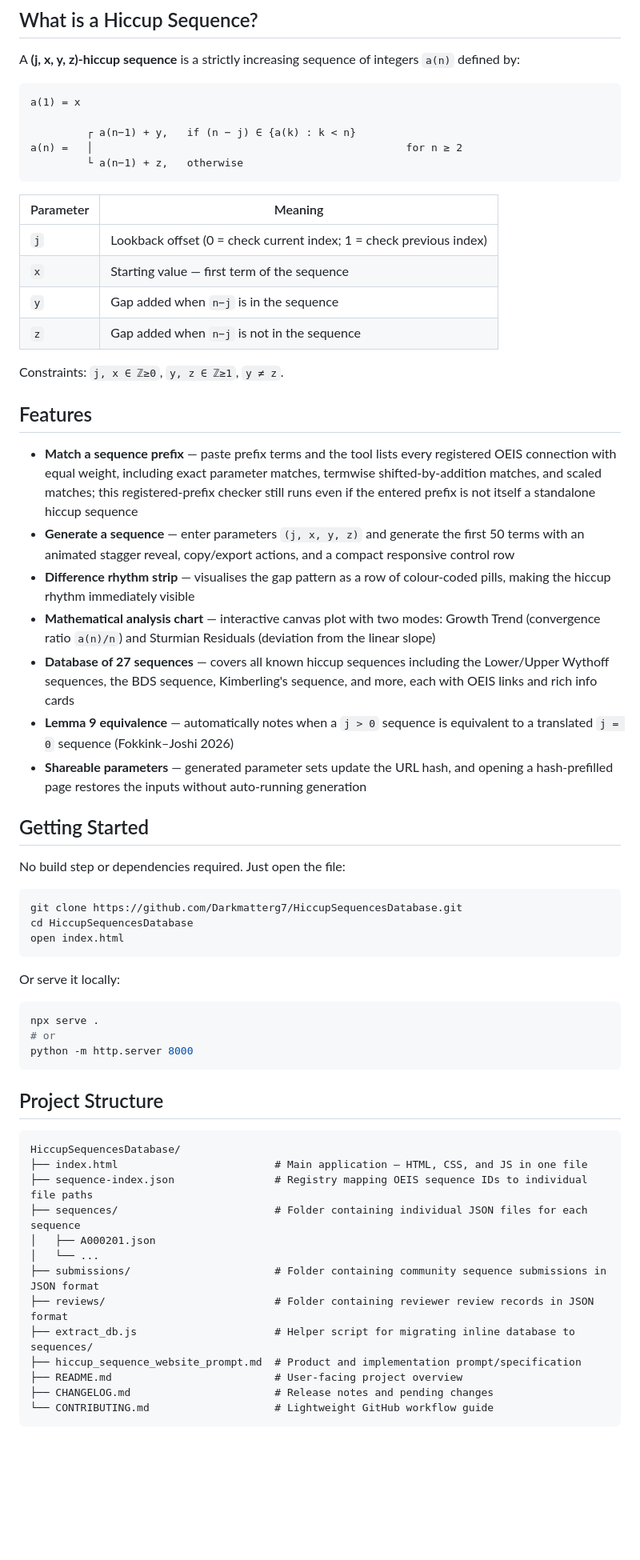
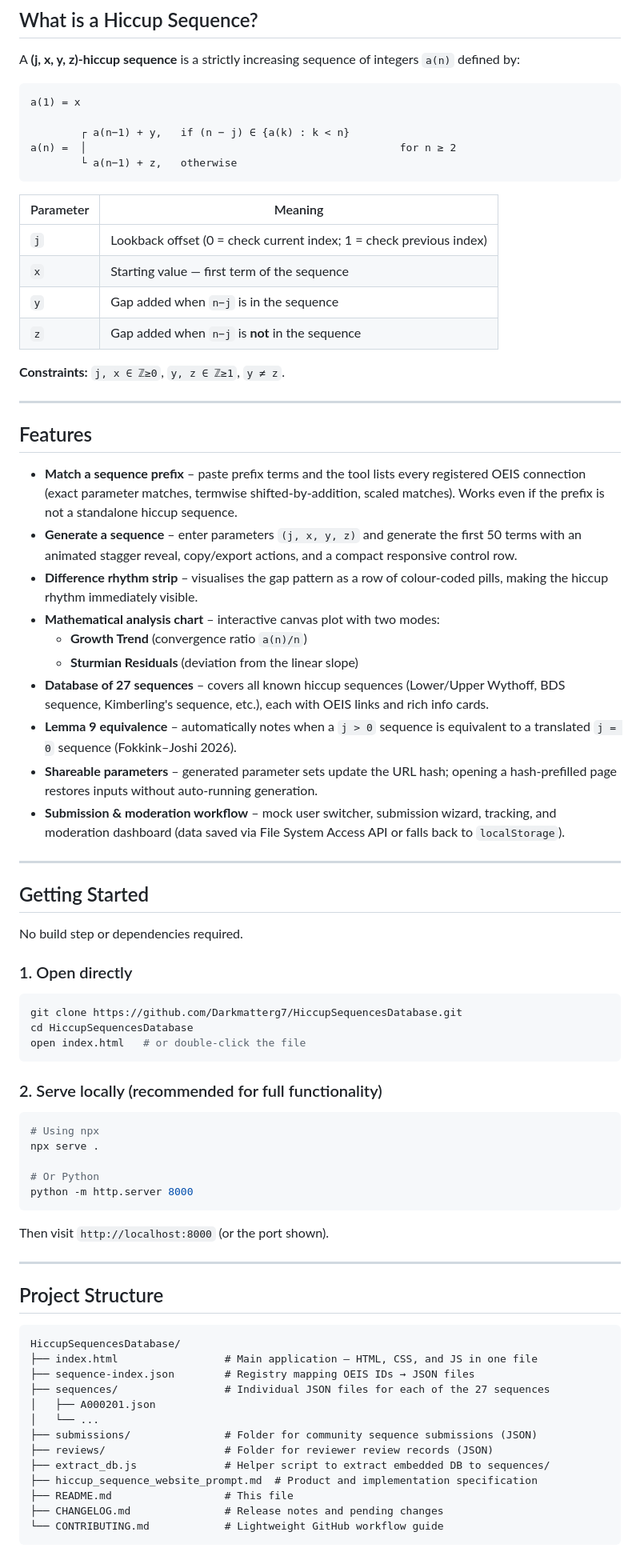
Before and after one commit to Darkmatterg7/HiccupSequencesDatabase, a Markdown page: README.md, the part around one of its changes. Shown at 80% size. GitHub-like rendering; blank space fills up the shorter version.

````diff
--- a/README.md
+++ b/README.md
@@ -11,62 +14,77 @@ A **(j, x, y, z)-hiccup sequence** is a strictly increasing sequence of integers
 ```
 a(1) = x
 
-         ┌ a(n−1) + y,   if (n − j) ∈ {a(k) : k < n}
-a(n) =   │                                                  for n ≥ 2
-         └ a(n−1) + z,   otherwise
+        ┌ a(n−1) + y,   if (n − j) ∈ {a(k) : k < n}
+a(n) =  │                                                  for n ≥ 2
+        └ a(n−1) + z,   otherwise
 ```
 
 | Parameter | Meaning |
 |-----------|---------|
-| `j` | Lookback offset (0 = check current index; 1 = check previous index) |
-| `x` | Starting value — first term of the sequence |
-| `y` | Gap added when `n−j` is in the sequence |
-| `z` | Gap added when `n−j` is not in the sequence |
+| `j`       | Lookback offset (0 = check current index; 1 = check previous index) |
+| `x`       | Starting value — first term of the sequence |
+| `y`       | Gap added when `n−j` is in the sequence |
+| `z`       | Gap added when `n−j` is **not** in the sequence |
 
-Constraints: `j, x ∈ ℤ≥0`, `y, z ∈ ℤ≥1`, `y ≠ z`.
+**Constraints:** `j, x ∈ ℤ≥0`, `y, z ∈ ℤ≥1`, `y ≠ z`.
+
+---
 
 ## Features
 
-- **Match a sequence prefix** — paste prefix terms and the tool lists every registered OEIS connection with equal weight, including exact parameter matches, termwise shifted-by-addition matches, and scaled matches; this registered-prefix checker still runs even if the entered prefix is not itself a standalone hiccup sequence
-- **Generate a sequence** — enter parameters `(j, x, y, z)` and generate the first 50 terms with an animated stagger reveal, copy/export actions, and a compact responsive control row
-- **Difference rhythm strip** — visualises the gap pattern as a row of colour-coded pills, making the hiccup rhythm immediately visible
-- **Mathematical analysis chart** — interactive canvas plot with two modes: Growth Trend (convergence ratio `a(n)/n`) and Sturmian Residuals (deviation from the linear slope)
-- **Database of 27 sequences** — covers all known hiccup sequences including the Lower/Upper Wythoff sequences, the BDS sequence, Kimberling's sequence, and more, each with OEIS links and rich info cards
-- **Lemma 9 equivalence** — automatically notes when a `j > 0` sequence is equivalent to a translated `j = 0` sequence (Fokkink–Joshi 2026)
-- **Shareable parameters** — generated parameter sets update the URL hash, and opening a hash-prefilled page restores the inputs without auto-running generation
+- **Match a sequence prefix** – paste prefix terms and the tool lists every registered OEIS connection (exact parameter matches, termwise shifted‑by‑addition, scaled matches). Works even if the prefix is not a standalone hiccup sequence.
+- **Generate a sequence** – enter parameters `(j, x, y, z)` and generate the first 50 terms with an animated stagger reveal, copy/export actions, and a compact responsive control row.
+- **Difference rhythm strip** – visualises the gap pattern as a row of colour‑coded pills, making the hiccup rhythm immediately visible.
+- **Mathematical analysis chart** – interactive canvas plot with two modes:
+  - **Growth Trend** (convergence ratio `a(n)/n`)
+  - **Sturmian Residuals** (deviation from the linear slope)
+- **Database of 27 sequences** – covers all known hiccup sequences (Lower/Upper Wythoff, BDS sequence, Kimberling's sequence, etc.), each with OEIS links and rich info cards.
+- **Lemma 9 equivalence** – automatically notes when a `j > 0` sequence is equivalent to a translated `j = 0` sequence (Fokkink–Joshi 2026).
+- **Shareable parameters** – generated parameter sets update the URL hash; opening a hash‑prefilled page restores inputs without auto‑running generation.
+- **Submission & moderation workflow** – mock user switcher, submission wizard, tracking, and moderation dashboard (data saved via File System Access API or falls back to `localStorage`).
+
+---
 
 ## Getting Started
 
-No build step or dependencies required. Just open the file:
+No build step or dependencies required.
+
+### 1. Open directly
 
 ```bash
 git clone https://github.com/Darkmatterg7/HiccupSequencesDatabase.git
 cd HiccupSequencesDatabase
-open index.html
+open index.html   # or double‑click the file
 ```
 
-Or serve it locally:
+### 2. Serve locally (recommended for full functionality)
 
 ```bash
+# Using npx
 npx serve .
-# or
+
+# Or Python
 python -m http.server 8000
 ```
+
+Then visit `http://localhost:8000` (or the port shown).
+
+---
 
 ## Project Structure
 
 ```
 HiccupSequencesDatabase/
-├── index.html                         # Main application — HTML, CSS, and JS in one file
-├── sequence-index.json                # Registry mapping OEIS sequence IDs to individual file paths
-├── sequences/                         # Folder containing individual JSON files for each sequence
+├── index.html                 # Main application — HTML, CSS, and JS in one file
+├── sequence-index.json        # Registry mapping OEIS IDs → JSON files
+├── sequences/                 # Individual JSON files for each of the 27 sequences
 │   ├── A000201.json
 │   └── ...
-├── submissions/                       # Folder containing community sequence submissions in JSON format
-├── reviews/                           # Folder containing reviewer review records in JSON format
-├── extract_db.js                      # Helper script for migrating inline database to sequences/
-├── hiccup_sequence_website_prompt.md  # Product and implementation prompt/specification
-├── README.md                          # User-facing project overview
-├── CHANGELOG.md                       # Release notes and pending changes
-└── CONTRIBUTING.md                    # Lightweight GitHub workflow guide
+├── submissions/               # Folder for community sequence submissions (JSON)
+├── reviews/                   # Folder for reviewer review records (JSON)
+├── extract_db.js              # Helper script to extract embedded DB to sequences/
+├── hiccup_sequence_website_prompt.md  # Product and implementation specification
+├── README.md                  # This file
+├── CHANGELOG.md               # Release notes and pending changes
+└── CONTRIBUTING.md            # Lightweight GitHub workflow guide
 ```
````
Also changed, not shown: other parts of README.md (+48 -40 lines).
